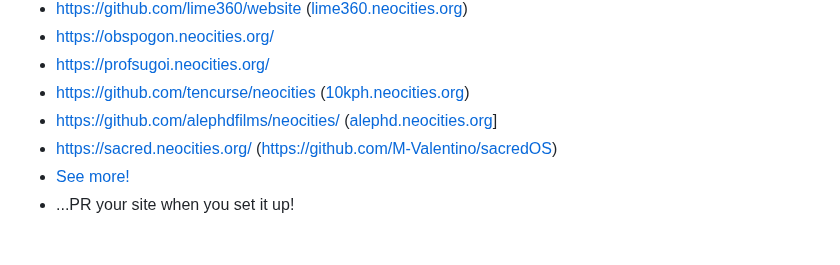
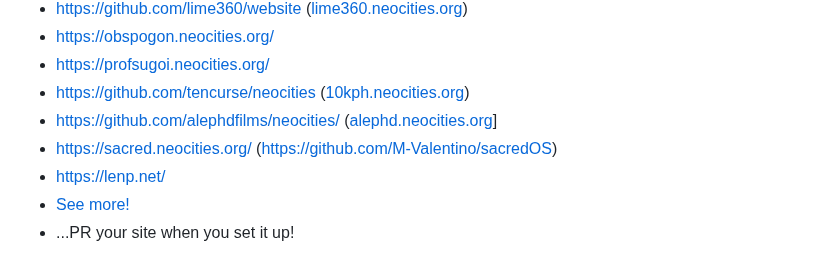
Before and after one commit to bcomnes/deploy-to-neocities, a Markdown page: README.md, the part around the change. Rendered like a GitHub page.

Commit message:
add site lenp.net (https://lenp.neocities.org/)

```diff
--- a/README.md
+++ b/README.md
@@ -142,6 +142,7 @@ None.
 - https://github.com/tencurse/neocities ([10kph.neocities.org](https://10kph.neocities.org/))
 - https://github.com/alephdfilms/neocities/ ([alephd.neocities.org](https://alephd.neocities.org/)]
 - https://sacred.neocities.org/ (https://github.com/M-Valentino/sacredOS)
+- https://lenp.net/
 - [See more!](https://github.com/bcomnes/deploy-to-neocities/network/dependents)
 - ...PR your site when you set it up!
 
```
